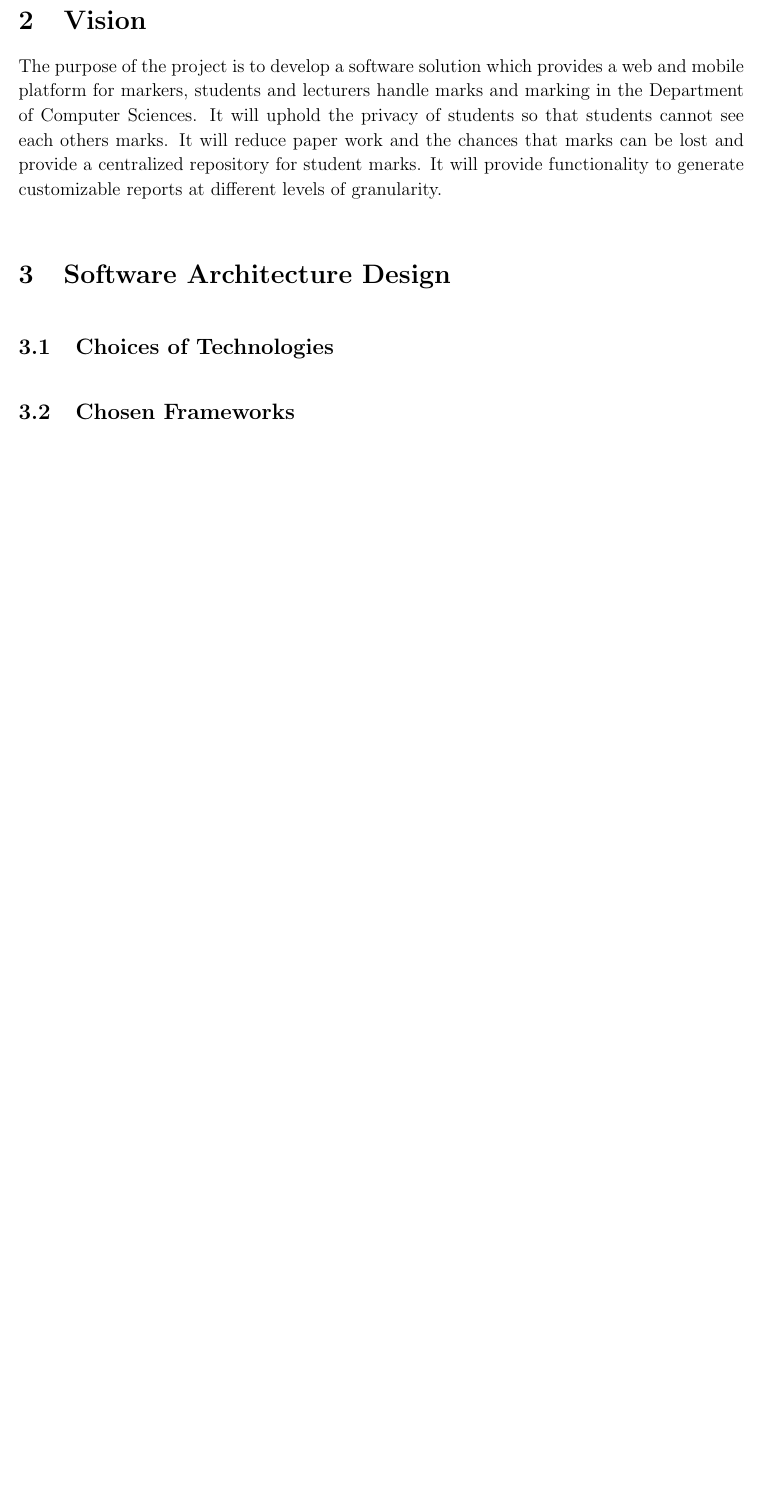
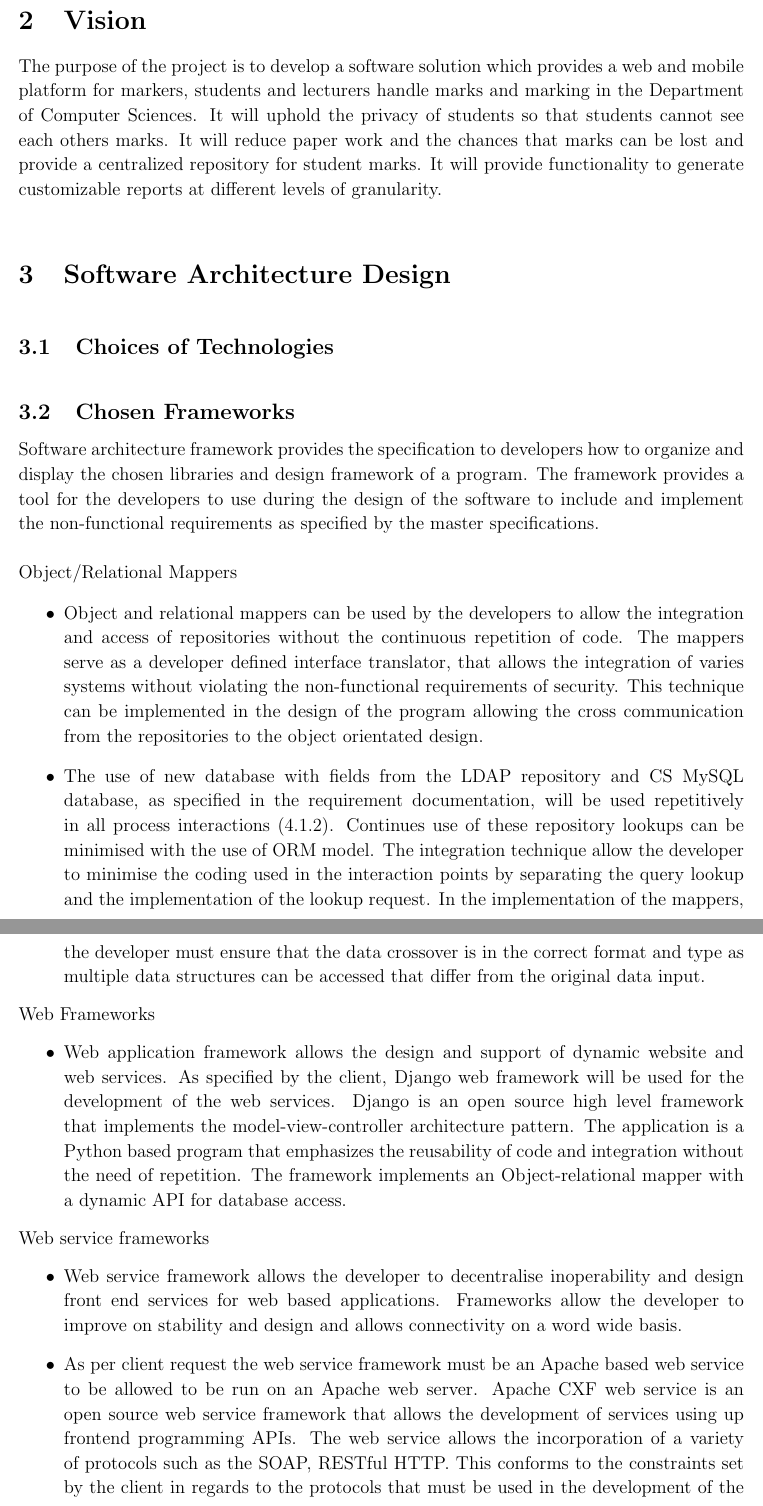
Before and after one commit to HandreWatkins/COS-301-Phase2, a LaTeX document (Design Documentation/Design Documentation.tex): part of page 3 of 17 before the commit and two parts of pages 3 and 4 of 18 after it, the two joined at a grey line, cut so that both start at the same text, the shorter picture padded with empty space. Compiled offline with pdfLaTeX.

Commit message:
Added Chosen Frameworks
This part was done by Handre

```diff
--- a/Design Documentation/Design Documentation.tex
+++ b/Design Documentation/Design Documentation.tex
@@ -79,6 +79,26 @@ generate customizable reports at different levels of granularity.
 
 		\subsection{Chosen Frameworks}
 				%Please refer to the guideline document for some of the items that must be included in this part.
+
+							 Software architecture framework provides the specification to developers how to organize and display the chosen libraries and design framework of a program. The framework provides a tool for the developers to use during the design of the software to include and implement the non-functional requirements as specified by the master specifications.
+							\\
+							\\ Object/Relational Mappers
+							\begin{itemize}
+								 \item Object and relational mappers can be used by the developers to allow the integration and access of repositories without the continuous repetition of code. The mappers serve as a developer defined interface translator, that allows the integration of varies systems without violating the non-functional requirements of security. This technique can be implemented in the design of the program allowing the cross communication from the repositories to the object orientated design.
+
+								\item The use of new database with fields from the LDAP repository and CS MySQL database, as specified in the requirement documentation, will be used repetitively in all process interactions (4.1.2). Continues use of these repository lookups can be minimised with the use of ORM model. The integration technique allow the developer to minimise the coding used in the interaction points by separating the query lookup and the implementation of the lookup request. In the implementation of the mappers, the developer must ensure that the data crossover is in the correct format and type as multiple data structures can be accessed that differ from the original data input.
+							\end{itemize}
+							 Web Frameworks
+							\begin{itemize}
+								\item Web application framework allows the design and support of dynamic website and web services. As specified by the client, Django web framework will be used for the development of the web services. Django is an open source high level framework that implements the model-view-controller architecture pattern. The application is a Python based program that emphasizes the reusability of code and integration without the need of repetition. The framework implements an Object-relational mapper with a dynamic API for database access.
+
+							\end{itemize}
+							 Web service frameworks
+							\begin{itemize}
+							\item Web service framework allows the developer to decentralise inoperability and design front end services for web based applications. Frameworks allow the developer to improve on stability and design and allows connectivity on a word wide basis.
+							\item As per client request the web service framework must be an Apache based web service to be allowed to be run on an Apache web server. Apache CXF web service is an open source web service framework that allows the development of services using up frontend programming APIs. The web service allows the incorporation of a variety of protocols such as the SOAP, RESTful HTTP. This conforms to the constraints set by the client in regards to the protocols that must be used in the development of the program.
+
+							\end{itemize}
 					\vspace{0.2in}
 
 
```
